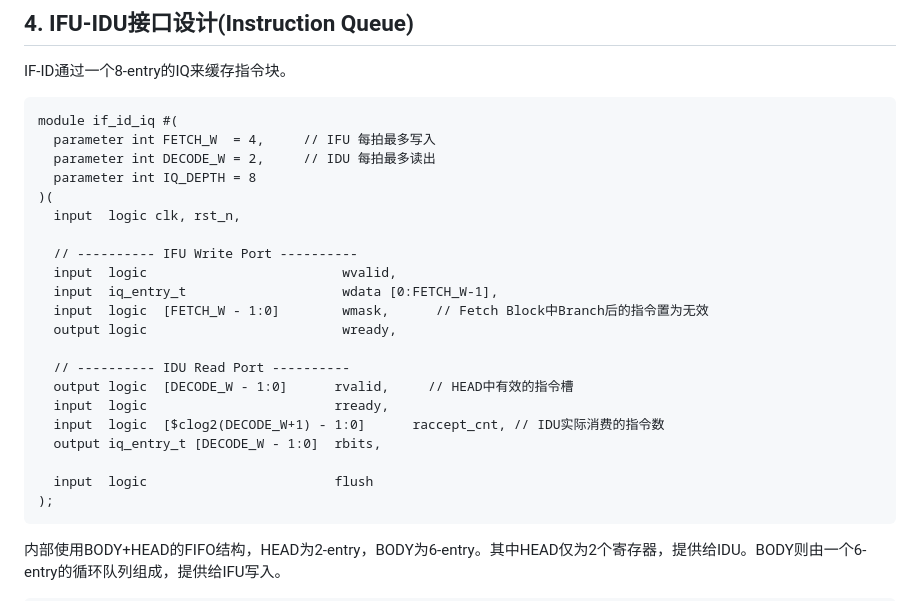
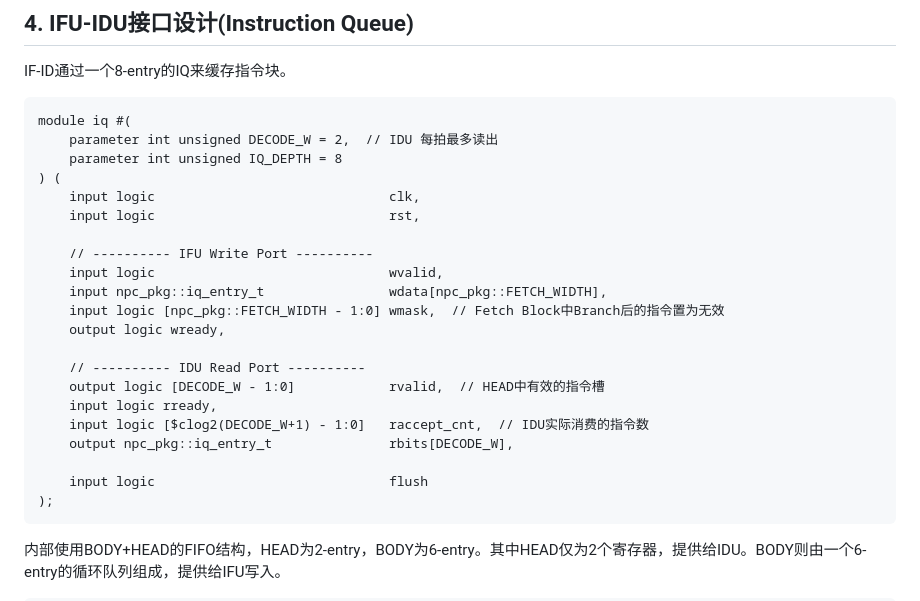
Before and after one commit to PlutoRedbean/ARES, a Markdown page: docs/microarch/frontend.md, the part around one of its changes. GitHub-like rendering.

````diff
--- a/docs/microarch/frontend.md
+++ b/docs/microarch/frontend.md
@@ -356,26 +345,26 @@ typedef struct packed {
 IF-ID通过一个8-entry的IQ来缓存指令块。
 
 ```systemverilog
-module if_id_iq #(
-  parameter int FETCH_W  = 4,     // IFU 每拍最多写入
-  parameter int DECODE_W = 2,     // IDU 每拍最多读出
-  parameter int IQ_DEPTH = 8
-)(
-  input  logic clk, rst_n,
+module iq #(
+    parameter int unsigned DECODE_W = 2,  // IDU 每拍最多读出
+    parameter int unsigned IQ_DEPTH = 8
+) (
+    input logic                              clk,
+    input logic                              rst,
 
-  // ---------- IFU Write Port ----------
-  input  logic                         wvalid,
-  input  iq_entry_t                    wdata [0:FETCH_W-1],
-  input  logic  [FETCH_W - 1:0]        wmask,      // Fetch Block中Branch后的指令置为无效
-  output logic                         wready,
+    // ---------- IFU Write Port ----------
+    input logic                              wvalid,
+    input npc_pkg::iq_entry_t                wdata[npc_pkg::FETCH_WIDTH],
+    input logic [npc_pkg::FETCH_WIDTH - 1:0] wmask,  // Fetch Block中Branch后的指令置为无效
+    output logic wready,
 
-  // ---------- IDU Read Port ----------
-  output logic  [DECODE_W - 1:0]      rvalid,     // HEAD中有效的指令槽
-  input  logic                        rready,
-  input  logic  [$clog2(DECODE_W+1) - 1:0]      raccept_cnt, // IDU实际消费的指令数
-  output iq_entry_t [DECODE_W - 1:0]  rbits,
+    // ---------- IDU Read Port ----------
+    output logic [DECODE_W - 1:0]            rvalid,  // HEAD中有效的指令槽
+    input logic rready,
+    input logic [$clog2(DECODE_W+1) - 1:0]   raccept_cnt,  // IDU实际消费的指令数
+    output npc_pkg::iq_entry_t               rbits[DECODE_W],
 
-  input  logic                        flush
+    input logic                              flush
 );
 ```
 
````
Also changed, not shown: other parts of docs/microarch/frontend.md (+100 -86 lines).
